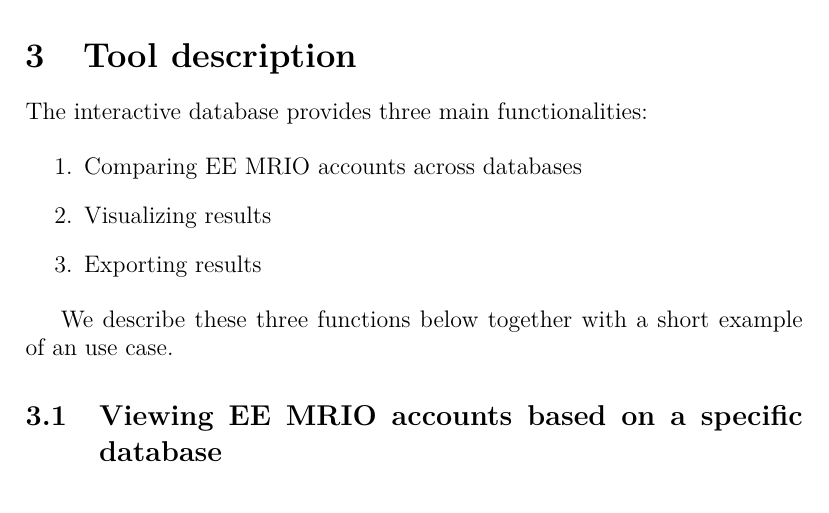
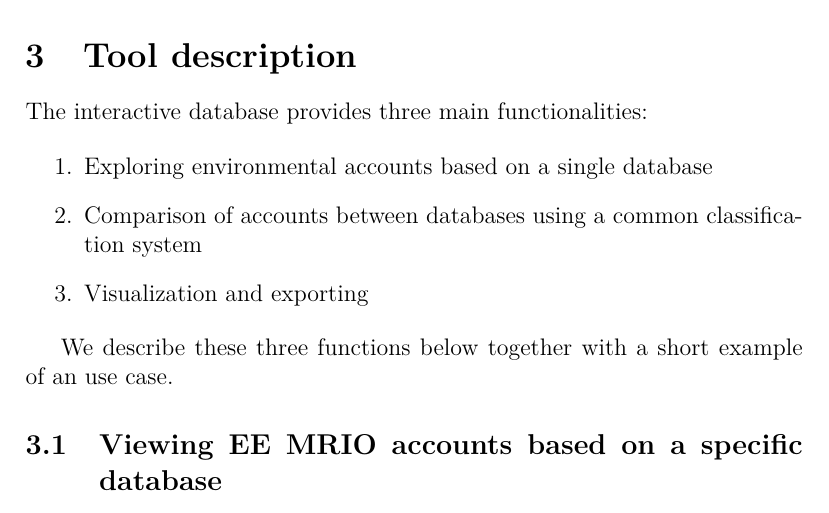
Before and after one commit to konstantinstadler/web_db_mrio, a LaTeX document (main.tex, which reads tool_desc.tex): part of page 7 of 17, cut so that both start at the same text. Compiled offline with pdfLaTeX.

Commit message:
edited tool_desc.tex

```diff
--- a/tool_desc.tex
+++ b/tool_desc.tex
@@ -3,9 +3,9 @@
 The interactive database provides three main functionalities:
 
 \begin{enumerate}
-\item Comparing EE MRIO accounts across databases
-\item Visualizing results
-\item Exporting results
+\item Exploring environmental accounts based on a single database
+\item Comparison of accounts between databases using a common classification system
+\item Visualization and exporting
 \end{enumerate}
 
 We describe these three functions below together with a short example of an use case.
```
